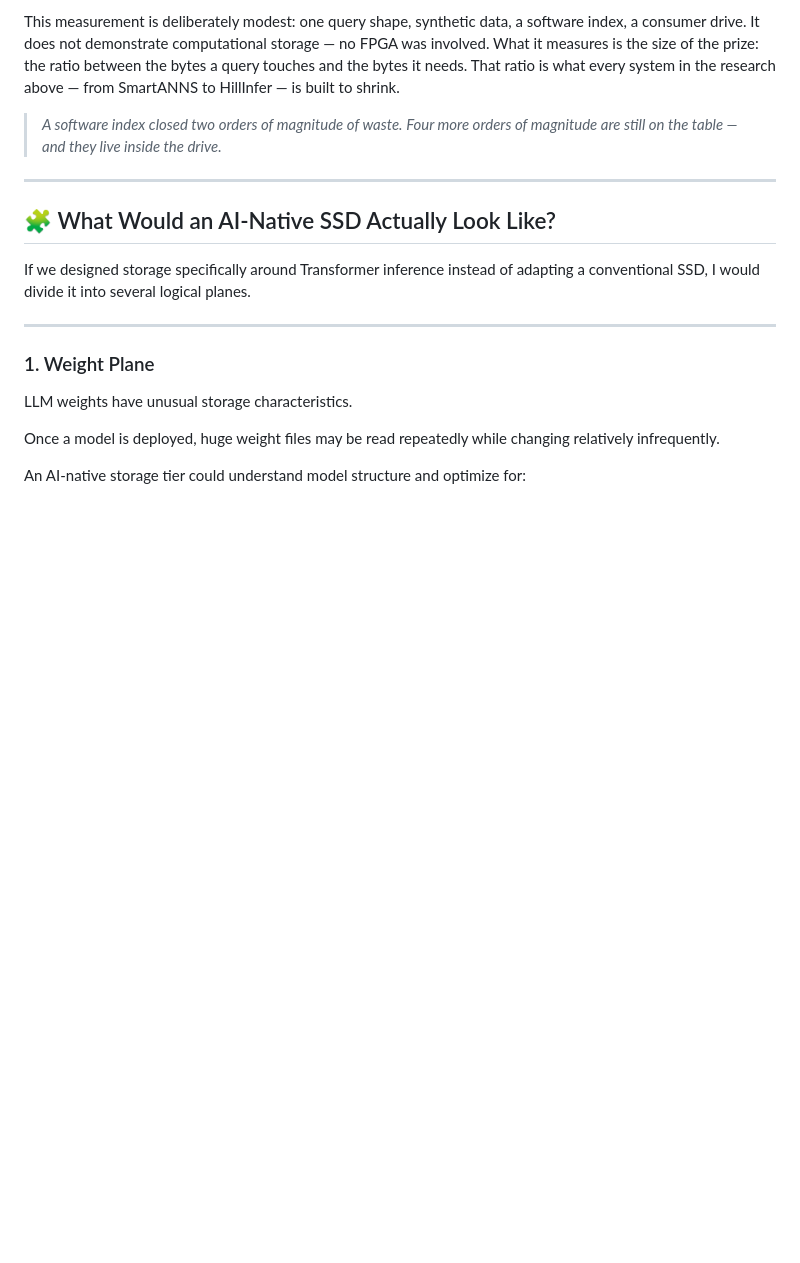
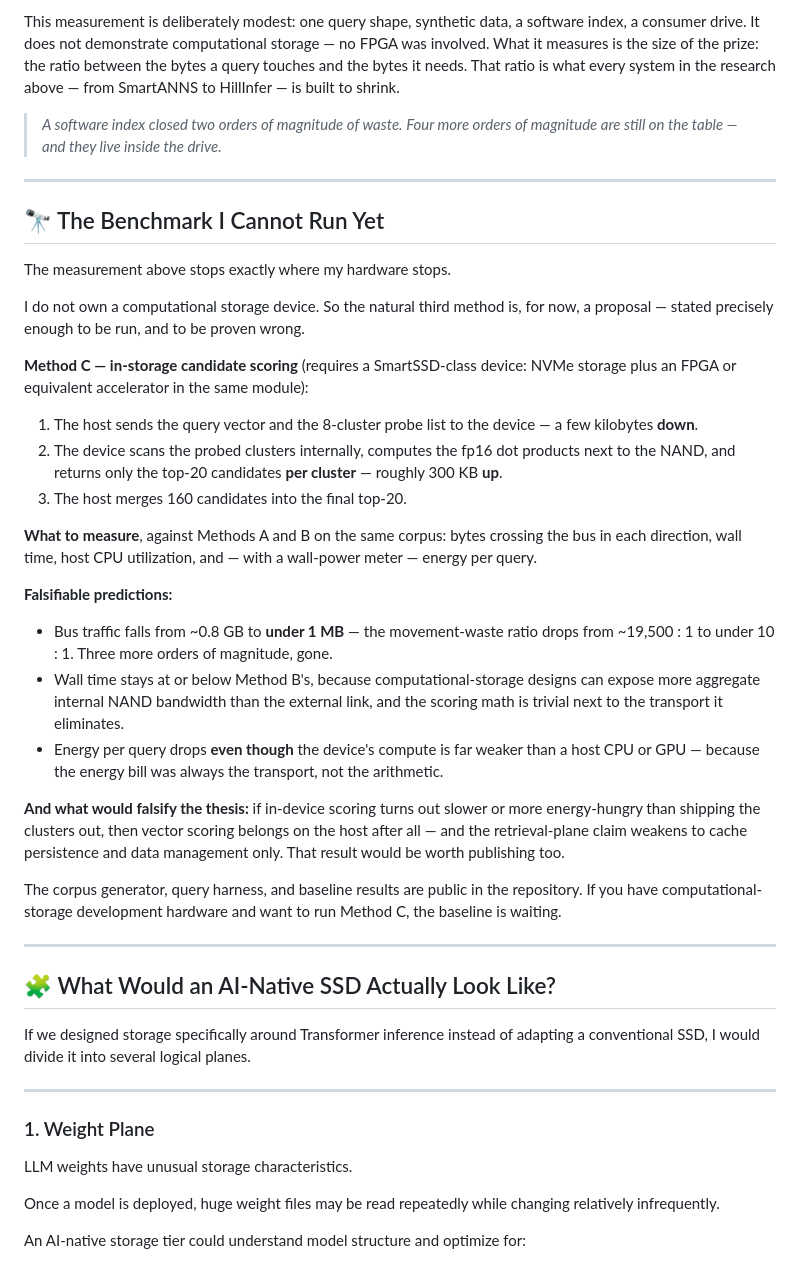
Before and after one commit to TriunaLabs/research, a Markdown page: articles/ai-native-ssd/README.md, the part around the change. Rendered like a GitHub page; blank space fills up the shorter version.

Commit message:
Add proposed Method C: in-storage scoring benchmark spec
Falsifiable predictions for computational-storage hardware we don't
have, with the corpus format as the device-side input contract.

Co-Authored-By: Claude Opus 5 <noreply@anthropic.com>

```diff
--- a/articles/ai-native-ssd/README.md
+++ b/articles/ai-native-ssd/README.md
@@ -757,6 +757,32 @@ This measurement is deliberately modest: one query shape, synthetic data, a soft
 
 ---
 
+## 🔭 The Benchmark I Cannot Run Yet
+
+The measurement above stops exactly where my hardware stops.
+
+I do not own a computational storage device. So the natural third method is, for now, a proposal — stated precisely enough to be run, and to be proven wrong.
+
+**Method C — in-storage candidate scoring** (requires a SmartSSD-class device: NVMe storage plus an FPGA or equivalent accelerator in the same module):
+
+1. The host sends the query vector and the 8-cluster probe list to the device — a few kilobytes **down**.
+2. The device scans the probed clusters internally, computes the fp16 dot products next to the NAND, and returns only the top-20 candidates **per cluster** — roughly 300 KB **up**.
+3. The host merges 160 candidates into the final top-20.
+
+**What to measure**, against Methods A and B on the same corpus: bytes crossing the bus in each direction, wall time, host CPU utilization, and — with a wall-power meter — energy per query.
+
+**Falsifiable predictions:**
+
+- Bus traffic falls from ~0.8 GB to **under 1 MB** — the movement-waste ratio drops from ~19,500 : 1 to under 10 : 1. Three more orders of magnitude, gone.
+- Wall time stays at or below Method B's, because computational-storage designs can expose more aggregate internal NAND bandwidth than the external link, and the scoring math is trivial next to the transport it eliminates.
+- Energy per query drops **even though** the device's compute is far weaker than a host CPU or GPU — because the energy bill was always the transport, not the arithmetic.
+
+**And what would falsify the thesis:** if in-device scoring turns out slower or more energy-hungry than shipping the clusters out, then vector scoring belongs on the host after all — and the retrieval-plane claim weakens to cache persistence and data management only. That result would be worth publishing too.
+
+The corpus generator, query harness, and baseline results are public in the repository. If you have computational-storage development hardware and want to run Method C, the baseline is waiting.
+
+---
+
 ## 🧩 What Would an AI-Native SSD Actually Look Like?
 
 If we designed storage specifically around Transformer inference instead of adapting a conventional SSD, I would divide it into several logical planes.
```
Also changed, not shown: 1 other file.
